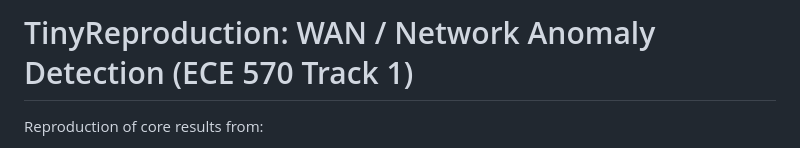
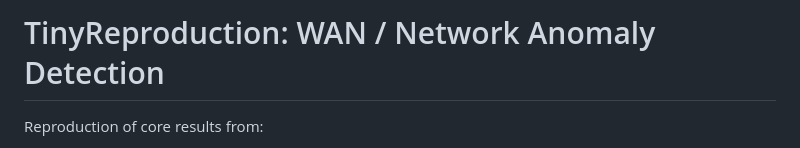
Before and after one commit to asbandara/wan_anomaly_repo, a Markdown page: README.md, the part around the change. Drawn GitHub-style.

Commit message:
readme.md updated-heading

```diff
--- a/README.md
+++ b/README.md
@@ -1,4 +1,4 @@
-# TinyReproduction: WAN / Network Anomaly Detection (ECE 570 Track 1)
+# TinyReproduction: WAN / Network Anomaly Detection
 
 Reproduction of core results from:
 
```
